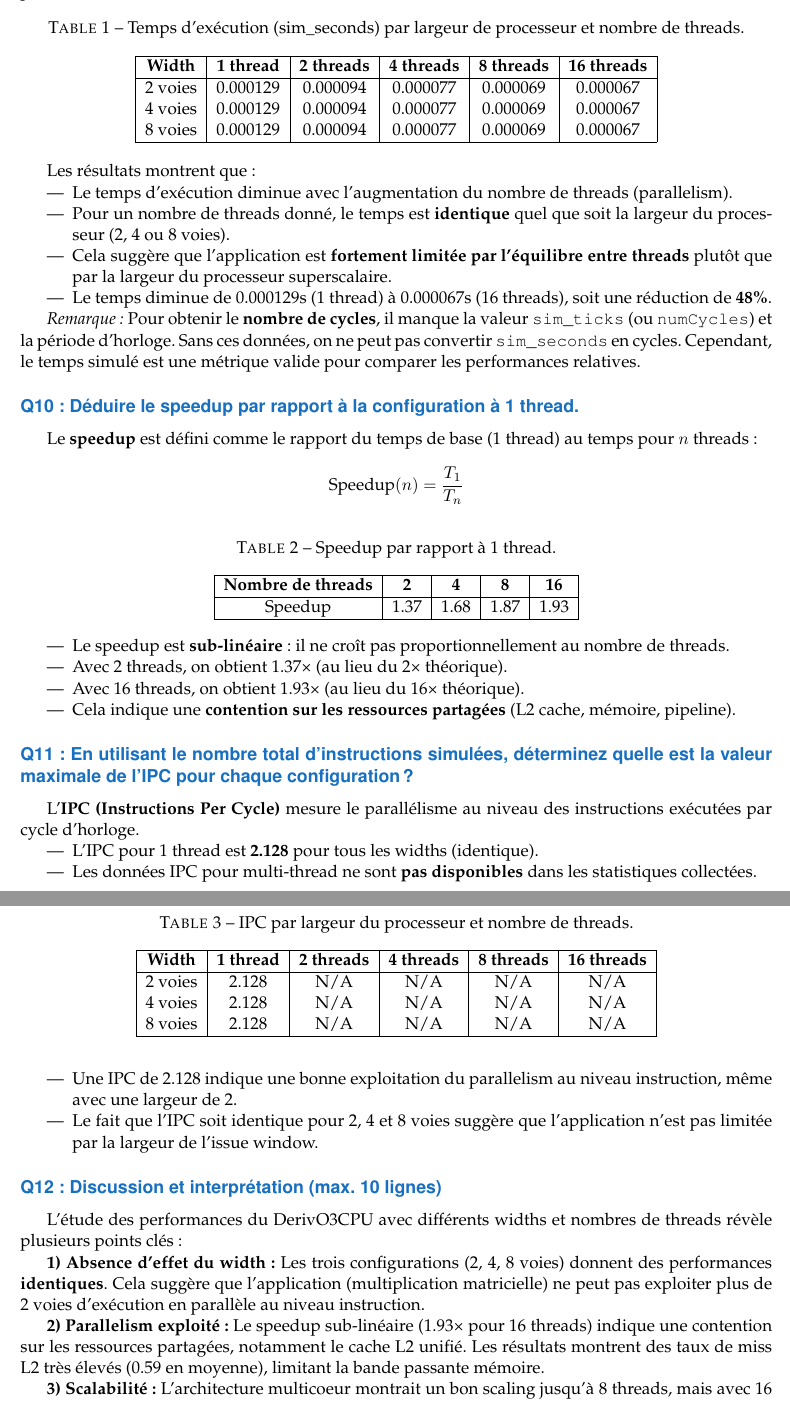
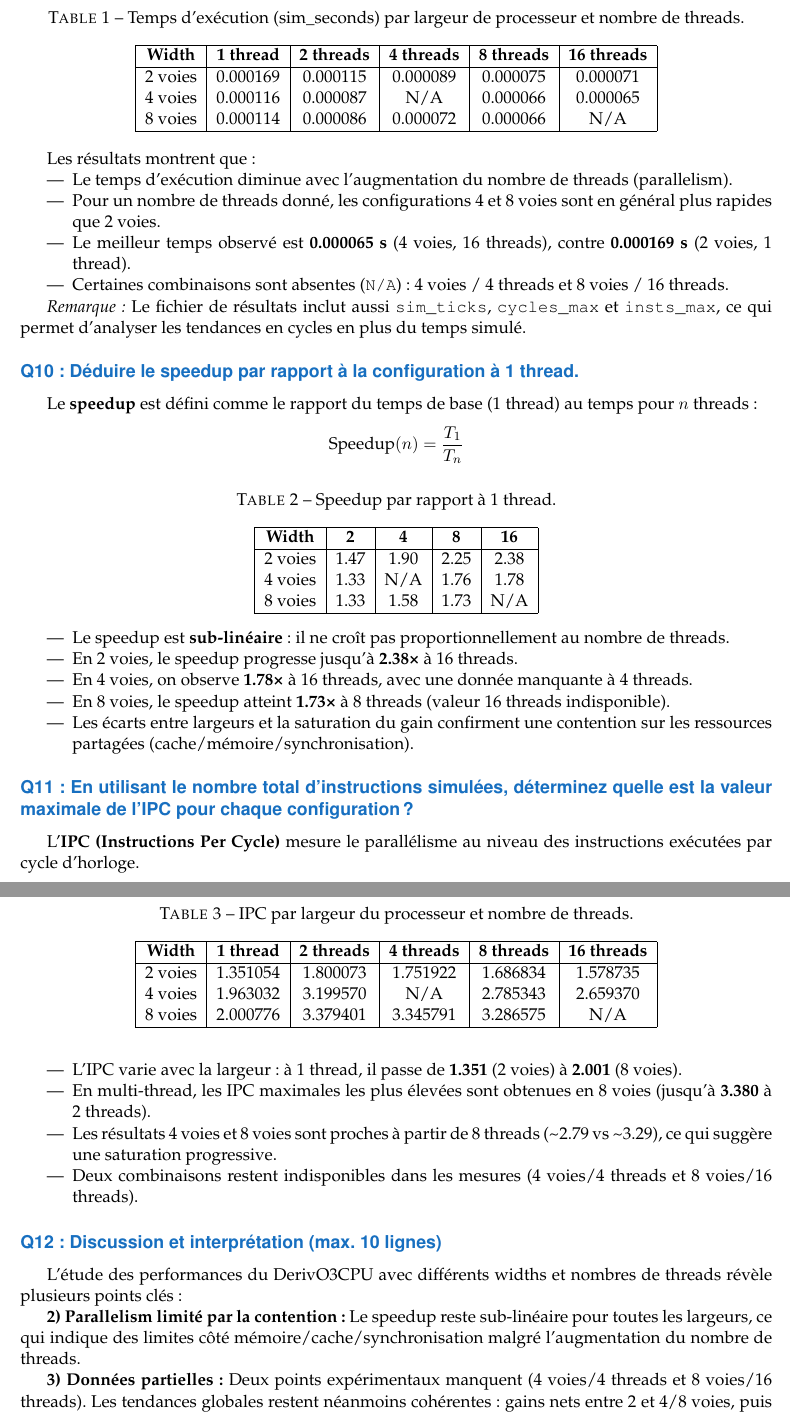
Before and after one commit to DiasJulia/ES201, a LaTeX document (TP5/docs/report/report.tex, which reads TP5/docs/report/sections/section_3.tex): two parts of pages 2 and 3 of 3, joined at a grey line, cut so that both start at the same text. Compiled offline with pdfLaTeX.

Commit message:
docs: report update

```diff
--- a/TP5/docs/report/sections/section_3.tex
+++ b/TP5/docs/report/sections/section_3.tex
@@ -33,9 +33,9 @@ l’application ? Vous pourrez présenter vos résultats sous forme de graphe 3
 \hline
 \textbf{Width} & \textbf{1 thread} & \textbf{2 threads} & \textbf{4 threads} & \textbf{8 threads} & \textbf{16 threads} \\
 \hline
-2 voies & 0.000129 & 0.000094 & 0.000077 & 0.000069 & 0.000067 \\
-4 voies & 0.000129 & 0.000094 & 0.000077 & 0.000069 & 0.000067 \\
-8 voies & 0.000129 & 0.000094 & 0.000077 & 0.000069 & 0.000067 \\
+2 voies & 0.000169 & 0.000115 & 0.000089 & 0.000075 & 0.000071 \\
+4 voies & 0.000116 & 0.000087 & N/A & 0.000066 & 0.000065 \\
+8 voies & 0.000114 & 0.000086 & 0.000072 & 0.000066 & N/A \\
 \hline
 \end{tabular}
 \end{table}
@@ -43,12 +43,12 @@ l’application ? Vous pourrez présenter vos résultats sous forme de graphe 3
 Les résultats montrent que :
 \begin{itemize}
     \item Le temps d'exécution diminue avec l'augmentation du nombre de threads (parallelism).
-    \item Pour un nombre de threads donné, le temps est \textbf{identique} quel que soit la largeur du processeur (2, 4 ou 8 voies).
-    \item Cela suggère que l'application est \textbf{fortement limitée par l'équilibre entre threads} plutôt que par la largeur du processeur superscalaire.
-    \item Le temps diminue de 0.000129s (1 thread) à 0.000067s (16 threads), soit une réduction de \textbf{48\%}.
+    \item Pour un nombre de threads donné, les configurations 4 et 8 voies sont en général plus rapides que 2 voies.
+    \item Le meilleur temps observé est \textbf{0.000065 s} (4 voies, 16 threads), contre \textbf{0.000169 s} (2 voies, 1 thread).
+    \item Certaines combinaisons sont absentes (\texttt{N/A}) : 4 voies / 4 threads et 8 voies / 16 threads.
 \end{itemize}
 
-\textit{Remarque :} Pour obtenir le \textbf{nombre de cycles}, il manque la valeur \texttt{sim\_ticks} (ou \texttt{numCycles}) et la période d'horloge. Sans ces données, on ne peut pas convertir \texttt{sim\_seconds} en cycles. Cependant, le temps simulé est une métrique valide pour comparer les performances relatives.
+\textit{Remarque :} Le fichier de résultats inclut aussi \texttt{sim\_ticks}, \texttt{cycles\_max} et \texttt{insts\_max}, ce qui permet d'analyser les tendances en cycles en plus du temps simulé.
 
 \subsection*{Q10 : Déduire le speedup par rapport à la configuration à 1 thread.}
 
@@ -62,18 +62,21 @@ Le \textbf{speedup} est défini comme le rapport du temps de base (1 thread) au
 \caption{Speedup par rapport à 1 thread.}
 \begin{tabular}{|c|c|c|c|c|}
 \hline
-\textbf{Nombre de threads} & \textbf{2} & \textbf{4} & \textbf{8} & \textbf{16} \\
+\textbf{Width} & \textbf{2} & \textbf{4} & \textbf{8} & \textbf{16} \\
 \hline
-Speedup & 1.37 & 1.68 & 1.87 & 1.93 \\
+2 voies & 1.47 & 1.90 & 2.25 & 2.38 \\
+4 voies & 1.33 & N/A & 1.76 & 1.78 \\
+8 voies & 1.33 & 1.58 & 1.73 & N/A \\
 \hline
 \end{tabular}
 \end{table}
 
 \begin{itemize}
     \item Le speedup est \textbf{sub-linéaire} : il ne croît pas proportionnellement au nombre de threads.
-    \item Avec 2 threads, on obtient 1.37× (au lieu du 2× théorique).
-    \item Avec 16 threads, on obtient 1.93× (au lieu du 16× théorique).
-    \item Cela indique une \textbf{contention sur les ressources partagées} (L2 cache, mémoire, pipeline).
+    \item En 2 voies, le speedup progresse jusqu'à \textbf{2.38×} à 16 threads.
+    \item En 4 voies, on observe \textbf{1.78×} à 16 threads, avec une donnée manquante à 4 threads.
+    \item En 8 voies, le speedup atteint \textbf{1.73×} à 8 threads (valeur 16 threads indisponible).
+    \item Les écarts entre largeurs et la saturation du gain confirment une contention sur les ressources partagées (cache/mémoire/synchronisation).
 \end{itemize}
 
 \subsection*{Q11 : En utilisant le nombre total d'instructions simulées, déterminez quelle est la valeur
@@ -88,26 +91,24 @@ L'\textbf{IPC (Instructions Per Cycle)} mesure le parallélisme au niveau des in
 \hline
 \textbf{Width} & \textbf{1 thread} & \textbf{2 threads} & \textbf{4 threads} & \textbf{8 threads} & \textbf{16 threads} \\
 \hline
-2 voies & 2.128 & N/A & N/A & N/A & N/A \\
-4 voies & 2.128 & N/A & N/A & N/A & N/A \\
-8 voies & 2.128 & N/A & N/A & N/A & N/A \\
+2 voies & 1.351054 & 1.800073 & 1.751922 & 1.686834 & 1.578735 \\
+4 voies & 1.963032 & 3.199570 & N/A & 2.785343 & 2.659370 \\
+8 voies & 2.000776 & 3.379401 & 3.345791 & 3.286575 & N/A \\
 \hline
 \end{tabular}
 \end{table}
 
 \begin{itemize}
-    \item L'IPC pour 1 thread est \textbf{2.128} pour tous les widths (identique).
-    \item Les données IPC pour multi-thread ne sont \textbf{pas disponibles} dans les statistiques collectées.
-    \item Une IPC de 2.128 indique une bonne exploitation du parallelism au niveau instruction, même avec une largeur de 2.
-    \item Le fait que l'IPC soit identique pour 2, 4 et 8 voies suggère que l'application n'est pas limitée par la largeur de l'issue window.
+    \item L'IPC varie avec la largeur : à 1 thread, il passe de \textbf{1.351} (2 voies) à \textbf{2.001} (8 voies).
+    \item En multi-thread, les IPC maximales les plus élevées sont obtenues en 8 voies (jusqu'à \textbf{3.380} à 2 threads).
+    \item Les résultats 4 voies et 8 voies sont proches à partir de 8 threads (\textasciitilde2.79 vs \textasciitilde3.29), ce qui suggère une saturation progressive.
+    \item Deux combinaisons restent indisponibles dans les mesures (4 voies/4 threads et 8 voies/16 threads).
 \end{itemize}
 
 \subsection*{Q12 : Discussion et interprétation (max. 10 lignes)}
 
 L'étude des performances du DerivO3CPU avec différents widths et nombres de threads révèle plusieurs points clés :
 
-\textbf{1) Absence d'effet du width :} Les trois configurations (2, 4, 8 voies) donnent des performances \textbf{identiques}. Cela suggère que l'application (multiplication matricielle) ne peut pas exploiter plus de 2 voies d'exécution en parallèle au niveau instruction.
+\textbf{2) Parallelism limité par la contention :} Le speedup reste sub-linéaire pour toutes les largeurs, ce qui indique des limites côté mémoire/cache/synchronisation malgré l'augmentation du nombre de threads.
 
-\textbf{2) Parallelism exploité :} Le speedup sub-linéaire (1.93× pour 16 threads) indique une contention sur les ressources partagées, notamment le cache L2 unifié. Les résultats montrent des taux de miss L2 très élevés (0.59 en moyenne), limitant la bande passante mémoire.
-
-\textbf{3) Scalabilité :} L'architecture multicoeur montrait un bon scaling jusqu'à 8 threads, mais avec 16 threads, la contention devient significative, rendant les gains marginaux.
+\textbf{3) Données partielles :} Deux points expérimentaux manquent (4 voies/4 threads et 8 voies/16 threads). Les tendances globales restent néanmoins cohérentes : gains nets entre 2 et 4/8 voies, puis saturation progressive aux forts niveaux de parallélisme.
```
Also changed, not shown: TP5/docs/report/report.pdf, 1 other file.
